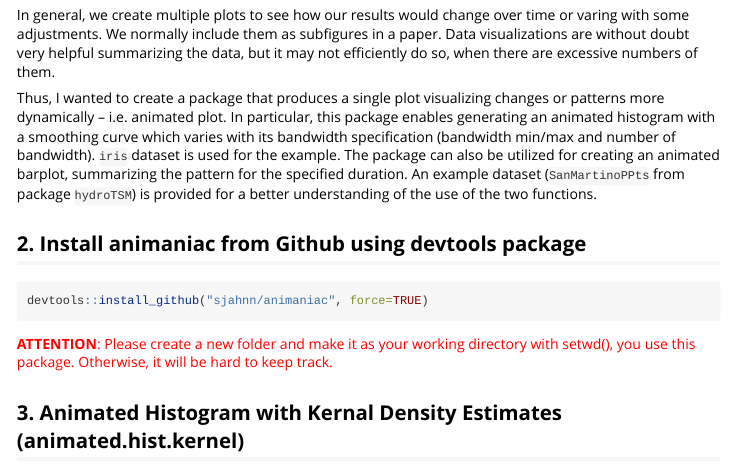
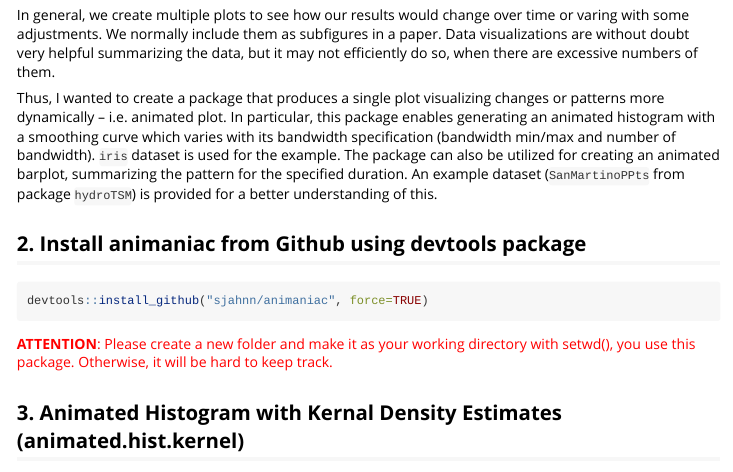
Before and after one commit to sjahnn/animaniac, an R Markdown document (vignettes/my-vignette.Rmd): the page in a window 1100 px wide, from 270 px down. Rendered offline with R 4.5, knitr and Pandoc, with nearby package versions; some code elsewhere in the file could not run offline; long lines of code are wrapped.

Commit message:
Add files via upload

```diff
--- a/vignettes/my-vignette.Rmd
+++ b/vignettes/my-vignette.Rmd
@@ -23,7 +23,7 @@ library(animaniac)
 ## 1. Introduction
 In general, we create multiple plots to see how our results would change over time or varing with some adjustments. We normally include them as subfigures in a paper. Data visualizations are without doubt very helpful summarizing the data, but it may not efficiently do so, when there are excessive numbers of them. \
 
-Thus, I wanted to create a package that produces a single plot visualizing changes or patterns more dynamically -- i.e. animated plot. In particular, this package enables generating an animated histogram with a smoothing curve which varies with its bandwidth specification (bandwidth min/max and number of bandwidth). `iris` dataset is used for the example. The package can also be utilized for creating an animated barplot, summarizing the pattern for the specified duration. An example dataset (`SanMartinoPPts` from package `hydroTSM`) is provided for a better understanding of the use of the two functions.
+Thus, I wanted to create a package that produces a single plot visualizing changes or patterns more dynamically -- i.e. animated plot. In particular, this package enables generating an animated histogram with a smoothing curve which varies with its bandwidth specification (bandwidth min/max and number of bandwidth). `iris` dataset is used for the example. The package can also be utilized for creating an animated barplot, summarizing the pattern for the specified duration. An example dataset (`SanMartinoPPts` from package `hydroTSM`) is provided for a better understanding of this.
 
 
 ## 2. Install animaniac from Github using devtools package
```
